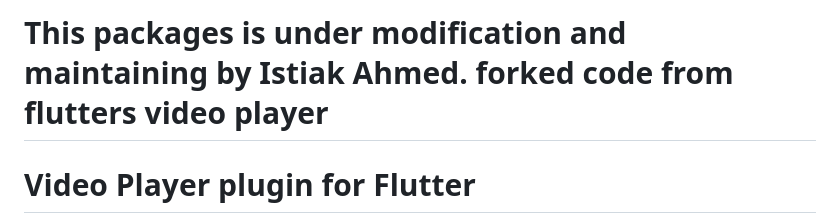
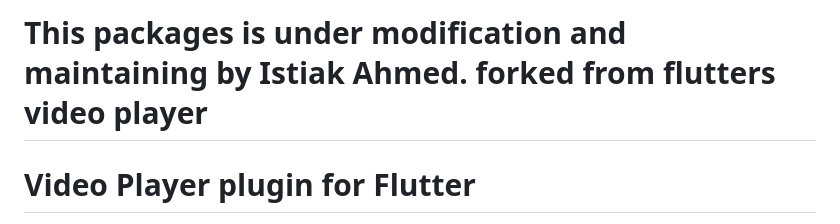
Before and after one commit to Istiak-Ahmed78/custom_video_player, a Markdown page: README.md, the part around the change. Rendered like a GitHub page.

Commit message:
refactored

```diff
--- a/README.md
+++ b/README.md
@@ -1,4 +1,4 @@
-# This packages is under modification and maintaining by Istiak Ahmed. forked code from flutters video player
+# This packages is under modification and maintaining by Istiak Ahmed. forked from flutters video player
 
 <?code-excerpt path-base="excerpts/packages/video_player_example"?>
 
```
